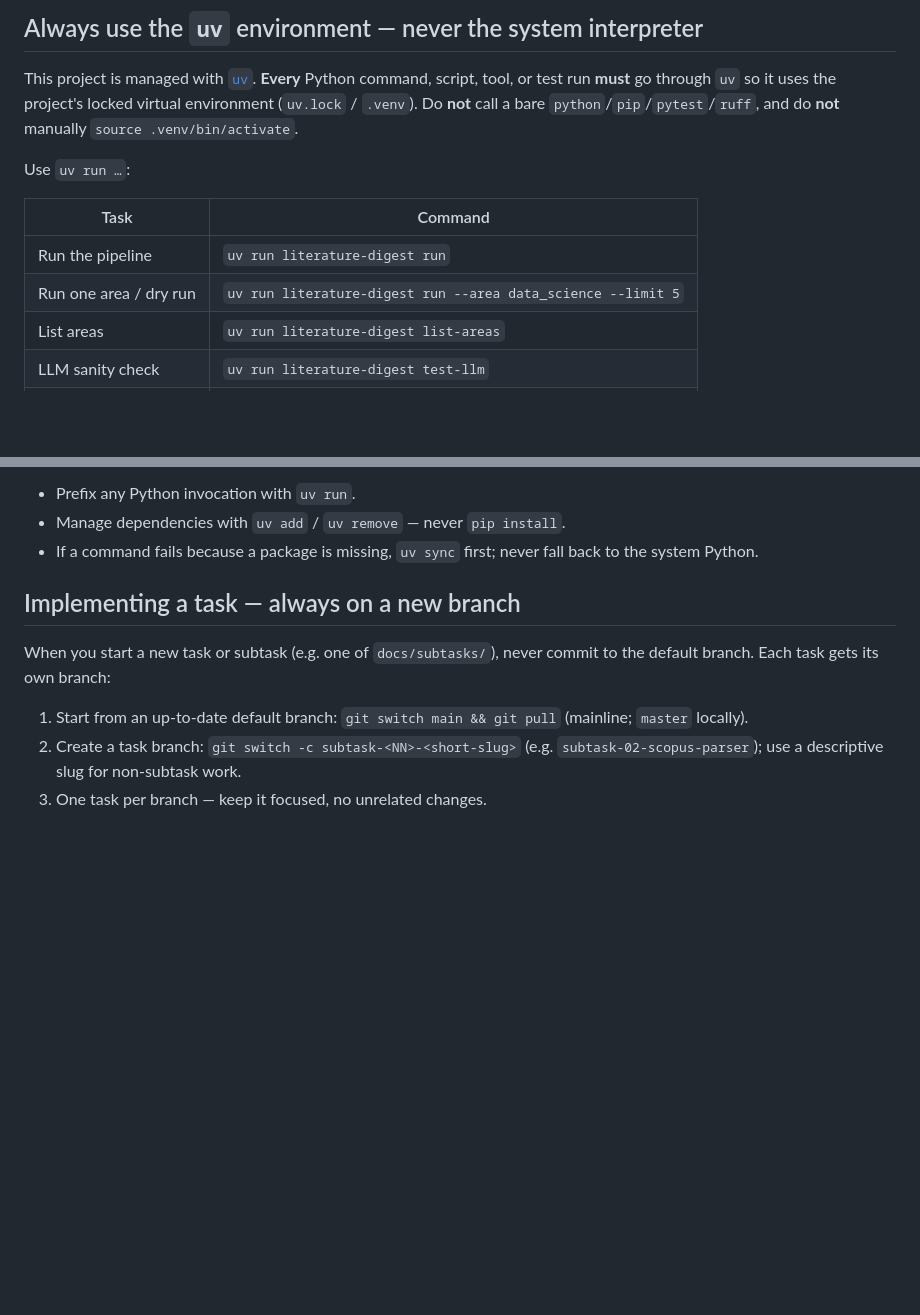
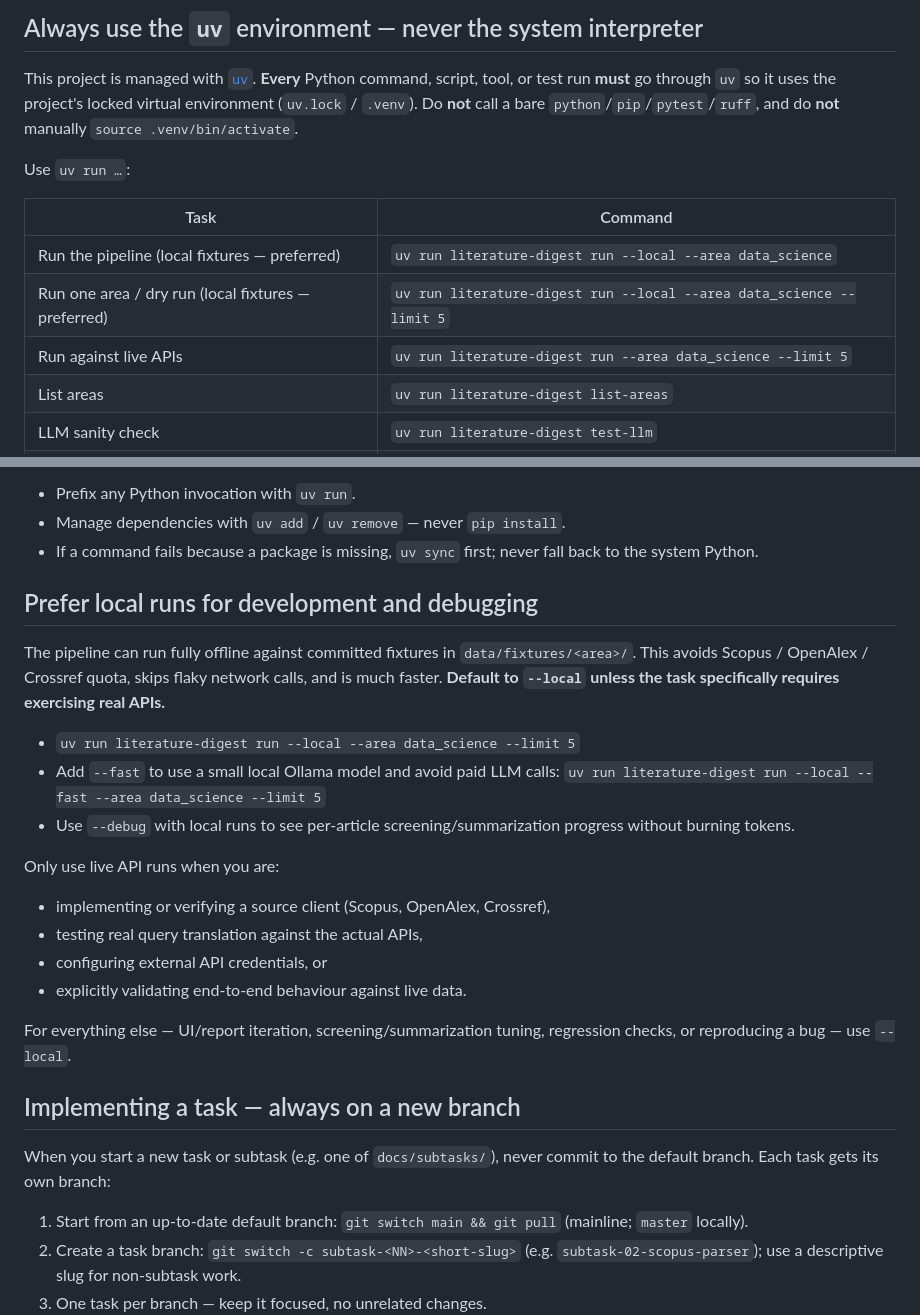
Before and after one commit to aaron-rankin/literature-digest, a Markdown page: AGENTS.md, 2 parts joined by grey strips. Drawn GitHub-style; blank space fills up the shorter version.

Commit message:
docs: prefer --local / --local --fast runs in AGENTS.md guidance

```diff
--- a/AGENTS.md
+++ b/AGENTS.md
@@ -15,8 +15,9 @@ Use `uv run …`:
 
 | Task | Command |
 |------|---------|
-| Run the pipeline | `uv run literature-digest run` |
-| Run one area / dry run | `uv run literature-digest run --area data_science --limit 5` |
+| Run the pipeline (local fixtures — preferred) | `uv run literature-digest run --local --area data_science` |
+| Run one area / dry run (local fixtures — preferred) | `uv run literature-digest run --local --area data_science --limit 5` |
+| Run against live APIs | `uv run literature-digest run --area data_science --limit 5` |
 | List areas | `uv run literature-digest list-areas` |
 | LLM sanity check | `uv run literature-digest test-llm` |
 | Tests | `uv run pytest` |
@@ -28,6 +29,28 @@ Use `uv run …`:
 - Manage dependencies with `uv add` / `uv remove` — never `pip install`.
 - If a command fails because a package is missing, `uv sync` first; never fall
   back to the system Python.
+
+## Prefer local runs for development and debugging
+
+The pipeline can run fully offline against committed fixtures in
+`data/fixtures/<area>/`. This avoids Scopus / OpenAlex / Crossref quota, skips
+flaky network calls, and is much faster. **Default to `--local` unless the task
+specifically requires exercising real APIs.**
+
+- `uv run literature-digest run --local --area data_science --limit 5`
+- Add `--fast` to use a small local Ollama model and avoid paid LLM calls:
+  `uv run literature-digest run --local --fast --area data_science --limit 5`
+- Use `--debug` with local runs to see per-article screening/summarization
+  progress without burning tokens.
+
+Only use live API runs when you are:
+- implementing or verifying a source client (Scopus, OpenAlex, Crossref),
+- testing real query translation against the actual APIs,
+- configuring external API credentials, or
+- explicitly validating end-to-end behaviour against live data.
+
+For everything else — UI/report iteration, screening/summarization tuning,
+regression checks, or reproducing a bug — use `--local`.
 
 ## Implementing a task — always on a new branch
 
```
